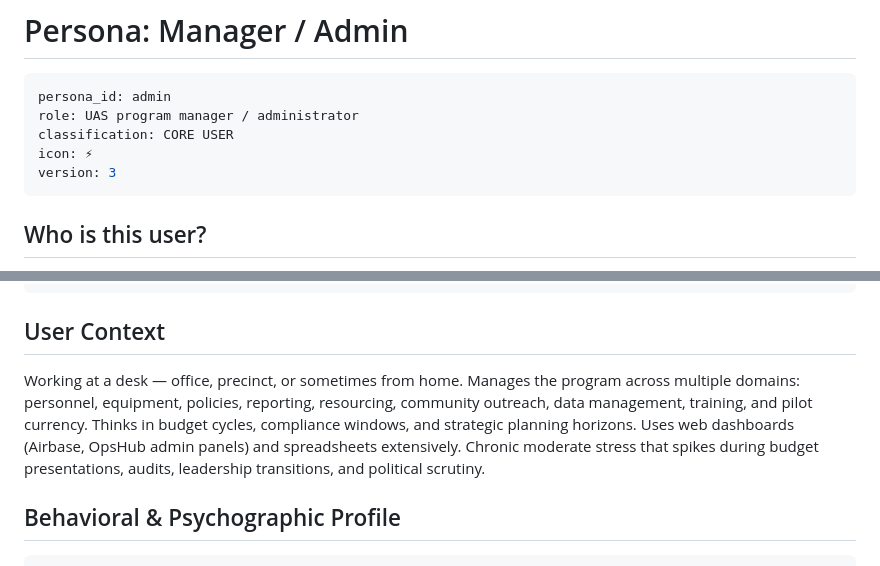
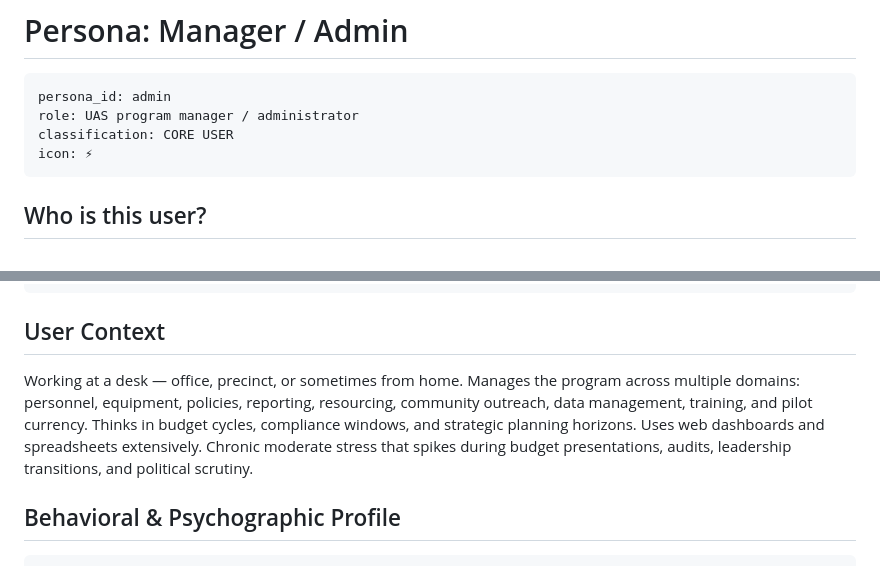
Before and after one commit to andrewrossi-ux/persona-form, a Markdown page: templates/persona-admin-v3.md, 2 parts joined by grey strips. GitHub-like rendering.

````diff
--- a/templates/persona-admin-v3.md
+++ b/templates/persona-admin-v3.md
@@ -5,7 +5,6 @@ persona_id: admin
 role: UAS program manager / administrator
 classification: CORE USER
 icon: ⚡
-version: 3
 ```
 
 ## Who is this user?
@@ -40,7 +39,7 @@ weighted_needs:
 
 ## User Context
 
-Working at a desk — office, precinct, or sometimes from home. Manages the program across multiple domains: personnel, equipment, policies, reporting, resourcing, community outreach, data management, training, and pilot currency. Thinks in budget cycles, compliance windows, and strategic planning horizons. Uses web dashboards (Airbase, OpsHub admin panels) and spreadsheets extensively. Chronic moderate stress that spikes during budget presentations, audits, leadership transitions, and political scrutiny.
+Working at a desk — office, precinct, or sometimes from home. Manages the program across multiple domains: personnel, equipment, policies, reporting, resourcing, community outreach, data management, training, and pilot currency. Thinks in budget cycles, compliance windows, and strategic planning horizons. Uses web dashboards and spreadsheets extensively. Chronic moderate stress that spikes during budget presentations, audits, leadership transitions, and political scrutiny.
 
 ## Behavioral & Psychographic Profile
 
````
Also changed, not shown: other parts of templates/persona-admin-v3.md (+74 -29 lines).
